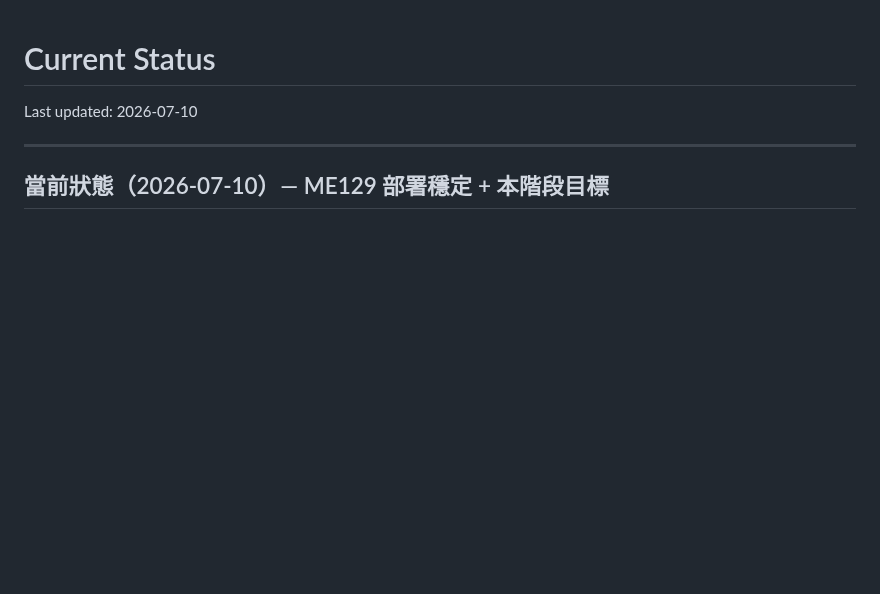
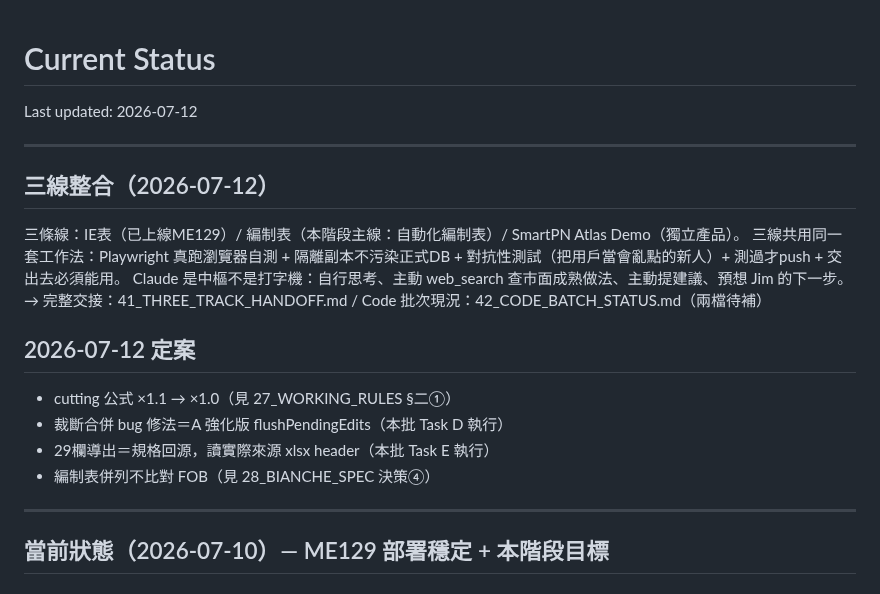
Before and after one commit to nethinetkimo01-afk/smartpn-atlas-core, a Markdown page: 00_HANDOFF/21_CURRENT_STATUS.md, the part around the change. Rendered like a GitHub page; blank space fills up the shorter version.

```diff
--- a/00_HANDOFF/21_CURRENT_STATUS.md
+++ b/00_HANDOFF/21_CURRENT_STATUS.md
@@ -1,6 +1,20 @@
 # Current Status
 
-Last updated: 2026-07-10
+Last updated: 2026-07-12
+
+---
+
+## 三線整合（2026-07-12）
+三條線：IE表（已上線ME129）/ 編制表（本階段主線：自動化編制表）/ SmartPN Atlas Demo（獨立產品）。
+三線共用同一套工作法：Playwright 真跑瀏覽器自測 + 隔離副本不污染正式DB + 對抗性測試（把用戶當會亂點的新人）+ 測過才push + 交出去必須能用。
+Claude 是中樞不是打字機：自行思考、主動 web_search 查市面成熟做法、主動提建議、預想 Jim 的下一步。
+→ 完整交接：41_THREE_TRACK_HANDOFF.md / Code 批次現況：42_CODE_BATCH_STATUS.md（兩檔待補）
+
+## 2026-07-12 定案
+- cutting 公式 ×1.1 → ×1.0（見 27_WORKING_RULES §二①）
+- 裁斷合併 bug 修法＝A 強化版 flushPendingEdits（本批 Task D 執行）
+- 29欄導出＝規格回源，讀實際來源 xlsx header（本批 Task E 執行）
+- 編制表併列不比對 FOB（見 28_BIANCHE_SPEC 決策④）
 
 ---
 
```
Also changed, not shown: 00_HANDOFF/27_WORKING_RULES.md (+6 -5 lines), 00_HANDOFF/28_BIANCHE_SPEC.md (+6 -0 lines).
